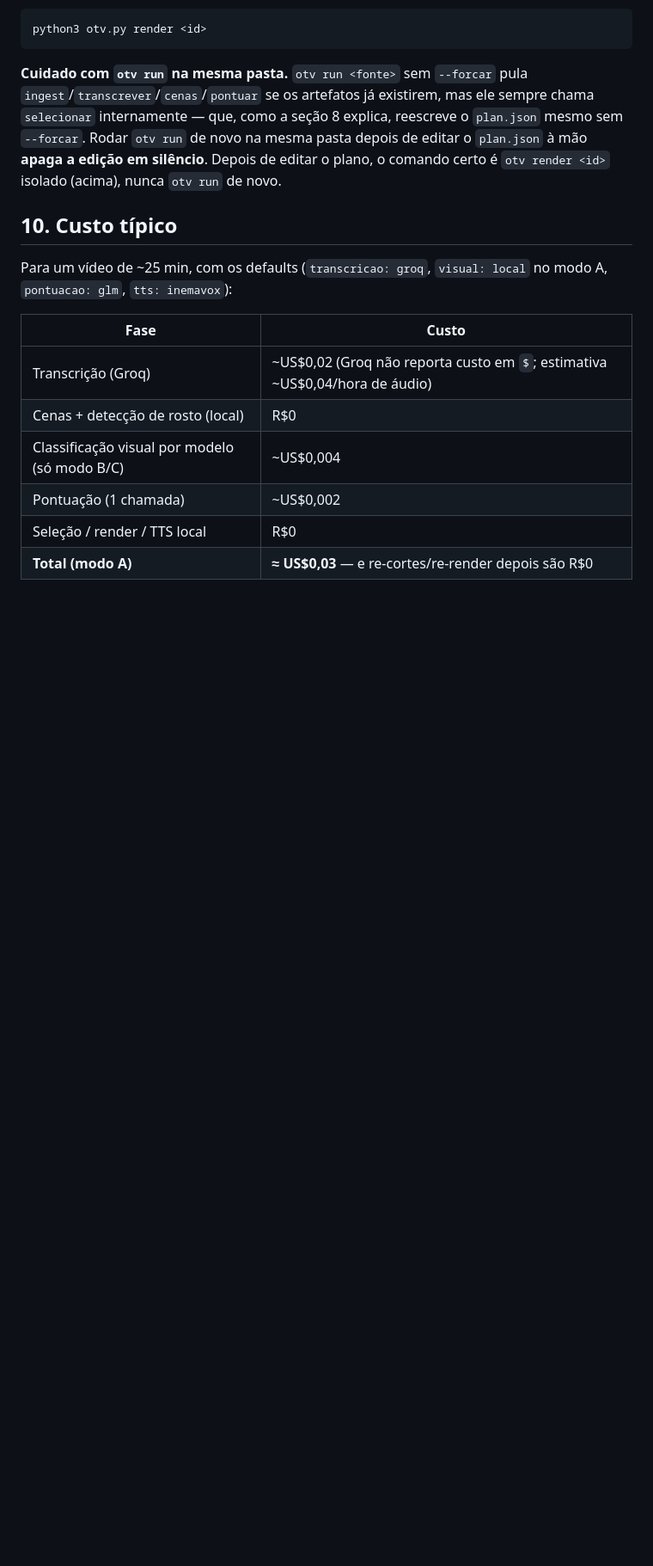
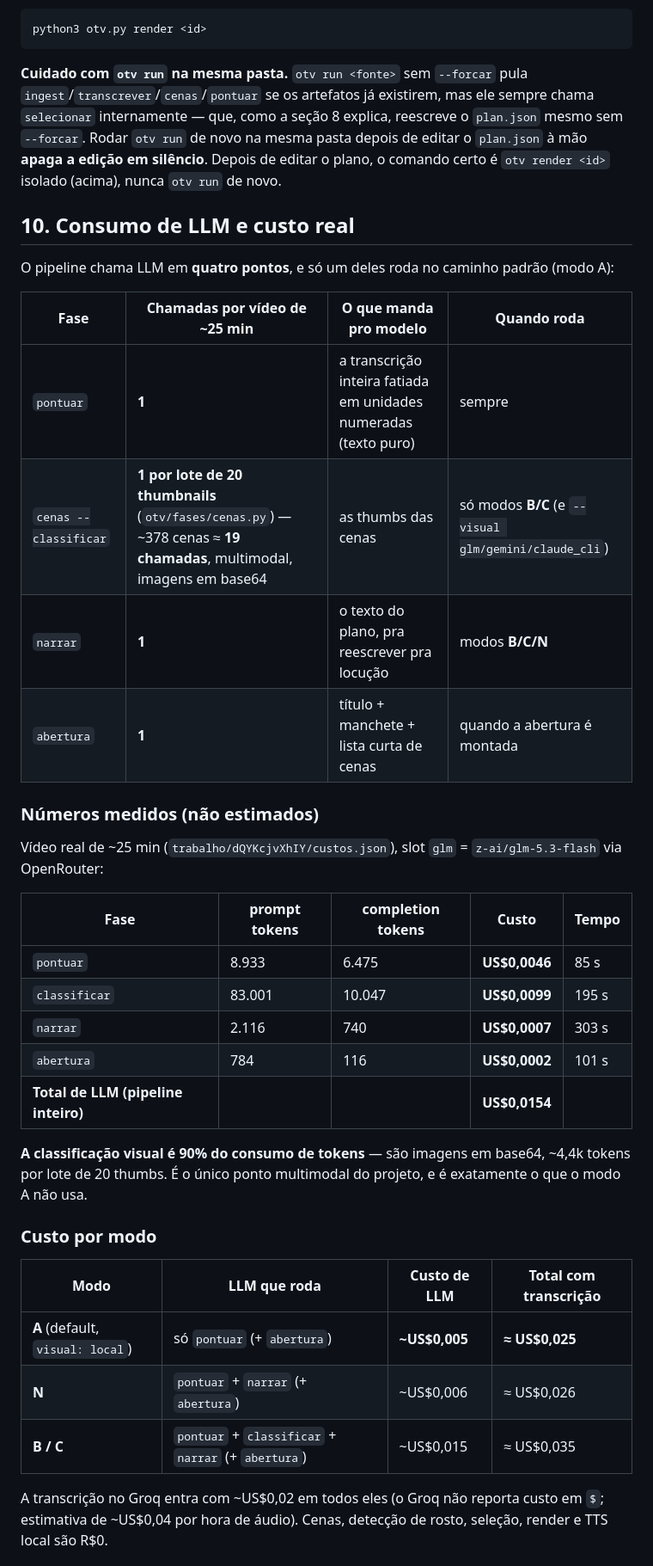
Before and after one commit to inematds/otimizevideo, a Markdown page: README.md, the part around one of its changes. Shown at 86% size. Rendered like a GitHub page; blank space fills up the shorter version.

```diff
--- a/README.md
+++ b/README.md
@@ -207,16 +211,43 @@ python3 otv.py render <id>
 **apaga a edição em silêncio**. Depois de editar o plano, o comando certo é `otv render <id>`
 isolado (acima), nunca `otv run` de novo.
 
-## 10. Custo típico
+## 10. Consumo de LLM e custo real
 
-Para um vídeo de ~25 min, com os defaults (`transcricao: groq`, `visual: local` no modo A,
-`pontuacao: glm`, `tts: inemavox`):
+O pipeline chama LLM em **quatro pontos**, e só um deles roda no caminho padrão (modo A):
 
-| Fase | Custo |
-|---|---|
-| Transcrição (Groq) | ~US$0,02 (Groq não reporta custo em `$`; estimativa ~US$0,04/hora de áudio) |
-| Cenas + detecção de rosto (local) | R$0 |
-| Classificação visual por modelo (só modo B/C) | ~US$0,004 |
-| Pontuação (1 chamada) | ~US$0,002 |
-| Seleção / render / TTS local | R$0 |
-| **Total (modo A)** | **≈ US$0,03** — e re-cortes/re-render depois são R$0 |
+| Fase | Chamadas por vídeo de ~25 min | O que manda pro modelo | Quando roda |
+|---|---|---|---|
+| `pontuar` | **1** | a transcrição inteira fatiada em unidades numeradas (texto puro) | sempre |
+| `cenas --classificar` | **1 por lote de 20 thumbnails** (`otv/fases/cenas.py`) — ~378 cenas ≈ **19 chamadas**, multimodal, imagens em base64 | as thumbs das cenas | só modos **B/C** (e `--visual glm/gemini/claude_cli`) |
+| `narrar` | **1** | o texto do plano, pra reescrever pra locução | modos **B/C/N** |
+| `abertura` | **1** | título + manchete + lista curta de cenas | quando a abertura é montada |
+
+### Números medidos (não estimados)
+
+Vídeo real de ~25 min (`trabalho/dQYKcjvXhIY/custos.json`), slot `glm` =
+`z-ai/glm-5.3-flash` via OpenRouter:
+
+| Fase | prompt tokens | completion tokens | Custo | Tempo |
+|---|---|---|---|---|
+| `pontuar` | 8.933 | 6.475 | **US$0,0046** | 85 s |
+| `classificar` | 83.001 | 10.047 | **US$0,0099** | 195 s |
+| `narrar` | 2.116 | 740 | **US$0,0007** | 303 s |
+| `abertura` | 784 | 116 | **US$0,0002** | 101 s |
+| **Total de LLM (pipeline inteiro)** | | | **US$0,0154** | |
+
+**A classificação visual é 90% do consumo de tokens** — são imagens em base64, ~4,4k tokens
+por lote de 20 thumbs. É o único ponto multimodal do projeto, e é exatamente o que o modo A
+não usa.
+
+### Custo por modo
+
+| Modo | LLM que roda | Custo de LLM | Total com transcrição |
+|---|---|---|---|
+| **A** (default, `visual: local`) | só `pontuar` (+ `abertura`) | **~US$0,005** | **≈ US$0,025** |
+| **N** | `pontuar` + `narrar` (+ `abertura`) | ~US$0,006 | ≈ US$0,026 |
+| **B / C** | `pontuar` + `classificar` + `narrar` (+ `abertura`) | ~US$0,015 | ≈ US$0,035 |
+
+A transcrição no Groq entra com ~US$0,02 em todos eles (o Groq não reporta custo em `$`;
+estimativa de ~US$0,04 por hora de áudio). Cenas, detecção de rosto, seleção, render e TTS
+local são R$0.
+
```
Also changed, not shown: other parts of README.md (+60 -2 lines).
